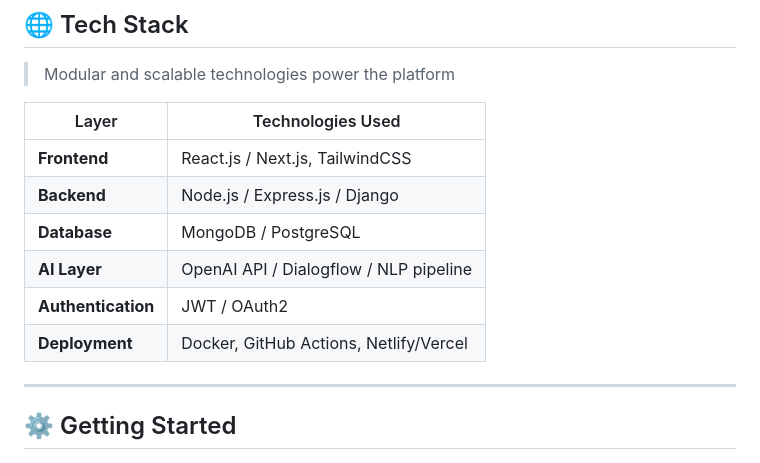
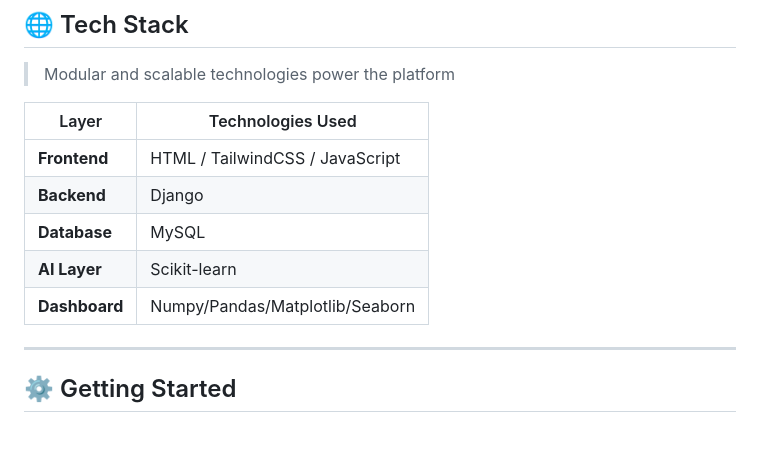
Before and after one commit to Ayush743/Academix-E-learning-Platform, a Markdown page: README.md, the part around the change. GitHub-like rendering; blank space fills up the shorter version.

```diff
--- a/README.md
+++ b/README.md
@@ -86,14 +86,13 @@ Integrates a smart **AI chatbot** for:
 
 > Modular and scalable technologies power the platform
 
-| Layer              | Technologies Used                      |
-| ------------------ | -------------------------------------- |
-| **Frontend**       | React.js / Next.js, TailwindCSS        |
-| **Backend**        | Node.js / Express.js / Django          |
-| **Database**       | MongoDB / PostgreSQL                   |
-| **AI Layer**       | OpenAI API / Dialogflow / NLP pipeline |
-| **Authentication** | JWT / OAuth2                           |
-| **Deployment**     | Docker, GitHub Actions, Netlify/Vercel |
+| Layer         | Technologies Used               |
+| ------------- | ------------------------------- |
+| **Frontend**  | HTML / TailwindCSS / JavaScript |
+| **Backend**   | Django                          |
+| **Database**  | MySQL                           |
+| **AI Layer**  | Scikit-learn                    |
+| **Dashboard** | Numpy/Pandas/Matplotlib/Seaborn |
 
 ---
 
```
